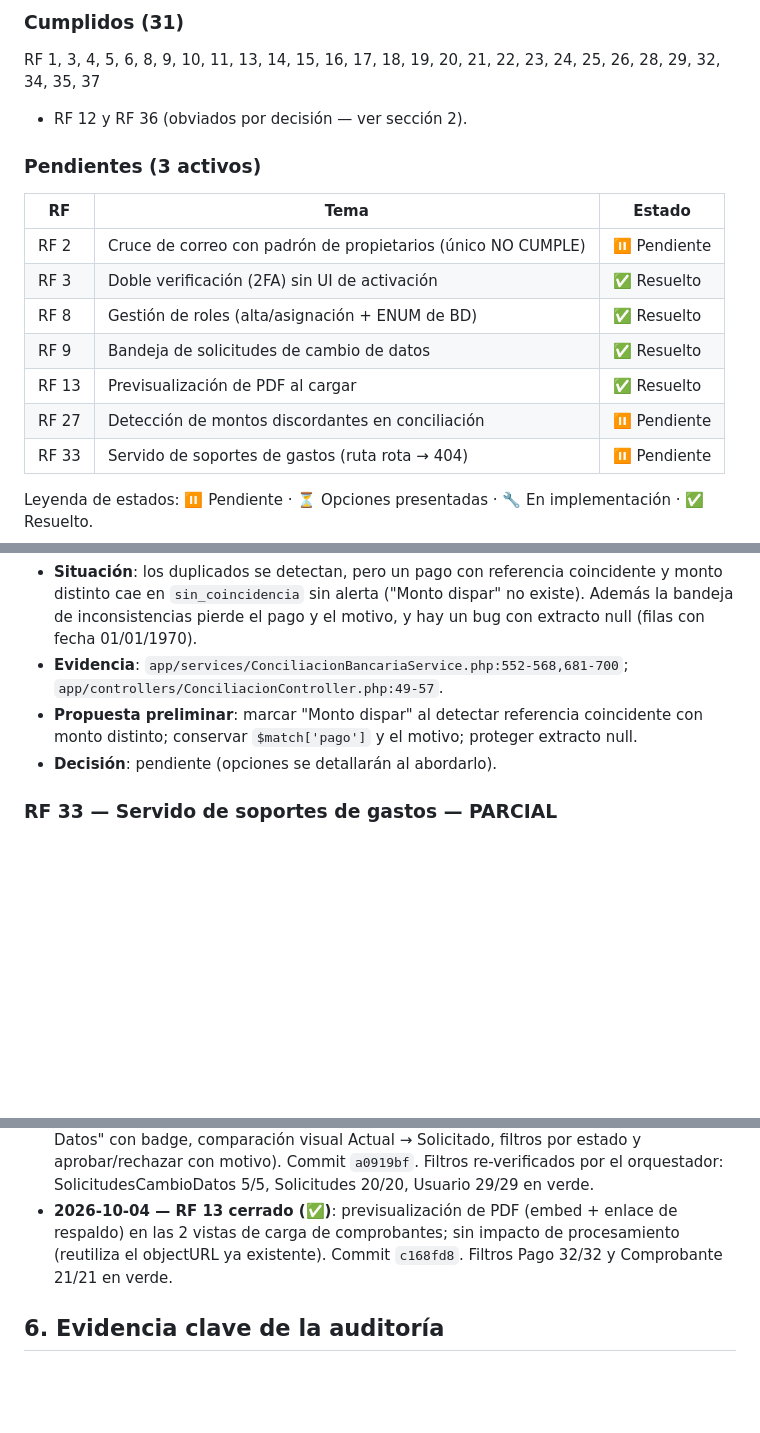
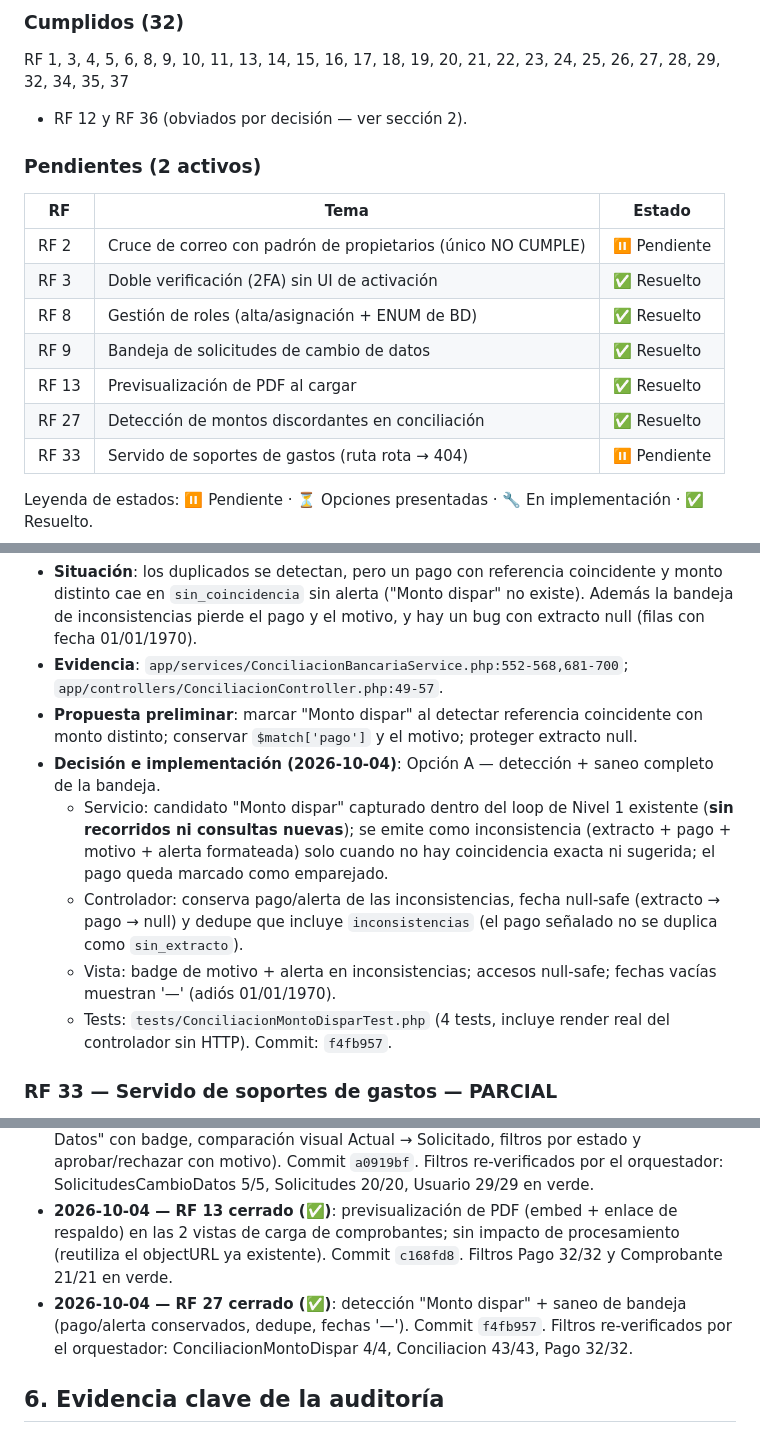
Before and after one commit to AZ142005/ProyectoT3, a Markdown page: odd/tasks/cumplimiento-rf-correcciones.md, 3 parts joined by grey strips. Drawn GitHub-style; blank space fills up the shorter version.

Commit message:
docs(odd): cierre RF27 deteccion de monto dispar

```diff
--- a/odd/tasks/cumplimiento-rf-correcciones.md
+++ b/odd/tasks/cumplimiento-rf-correcciones.md
@@ -13,10 +13,10 @@
 
-### Cumplidos (31)
+### Cumplidos (32)
 
-RF 1, 3, 4, 5, 6, 8, 9, 10, 11, 13, 14, 15, 16, 17, 18, 19, 20, 21, 22, 23, 24, 25, 26, 28, 29, 32, 34, 35, 37
+RF 1, 3, 4, 5, 6, 8, 9, 10, 11, 13, 14, 15, 16, 17, 18, 19, 20, 21, 22, 23, 24, 25, 26, 27, 28, 29, 32, 34, 35, 37
 + RF 12 y RF 36 (obviados por decisión — ver sección 2).
 
-### Pendientes (3 activos)
+### Pendientes (2 activos)
 
 | RF | Tema | Estado |
 |----|------|--------|
@@ -25,7 +25,7 @@ RF 1, 3, 4, 5, 6, 8, 9, 10, 11, 13, 14, 15, 16, 17, 18, 19, 20, 21, 22, 23, 24,
 | RF 8 | Gestión de roles (alta/asignación + ENUM de BD) | ✅ Resuelto |
 | RF 9 | Bandeja de solicitudes de cambio de datos | ✅ Resuelto |
 | RF 13 | Previsualización de PDF al cargar | ✅ Resuelto |
-| RF 27 | Detección de montos discordantes en conciliación | ⏸ Pendiente |
+| RF 27 | Detección de montos discordantes en conciliación | ✅ Resuelto |
 | RF 33 | Servido de soportes de gastos (ruta rota → 404) | ⏸ Pendiente |
 
 Leyenda de estados: ⏸ Pendiente · ⏳ Opciones presentadas · 🔧 En implementación · ✅ Resuelto.
@@ -108,7 +108,11 @@ RF 3 → RF 8 → RF 9 → RF 13 → RF 27 → RF 33 → RF 2.
 - **Situación**: los duplicados se detectan, pero un pago con referencia coincidente y monto distinto cae en `sin_coincidencia` sin alerta ("Monto dispar" no existe). Además la bandeja de inconsistencias pierde el pago y el motivo, y hay un bug con extracto null (filas con fecha 01/01/1970).
 - **Evidencia**: `app/services/ConciliacionBancariaService.php:552-568,681-700`; `app/controllers/ConciliacionController.php:49-57`.
 - **Propuesta preliminar**: marcar "Monto dispar" al detectar referencia coincidente con monto distinto; conservar `$match['pago']` y el motivo; proteger extracto null.
-- **Decisión**: pendiente (opciones se detallarán al abordarlo).
+- **Decisión e implementación (2026-10-04)**: Opción A — detección + saneo completo de la bandeja.
+  - Servicio: candidato "Monto dispar" capturado dentro del loop de Nivel 1 existente (**sin recorridos ni consultas nuevas**); se emite como inconsistencia (extracto + pago + motivo + alerta formateada) solo cuando no hay coincidencia exacta ni sugerida; el pago queda marcado como emparejado.
+  - Controlador: conserva pago/alerta de las inconsistencias, fecha null-safe (extracto → pago → null) y dedupe que incluye `inconsistencias` (el pago señalado no se duplica como `sin_extracto`).
+  - Vista: badge de motivo + alerta en inconsistencias; accesos null-safe; fechas vacías muestran '—' (adiós 01/01/1970).
+  - Tests: `tests/ConciliacionMontoDisparTest.php` (4 tests, incluye render real del controlador sin HTTP). Commit: `f4fb957`.
 
 ### RF 33 — Servido de soportes de gastos — PARCIAL
 
@@ -126,6 +130,7 @@ RF 3 → RF 8 → RF 9 → RF 13 → RF 27 → RF 33 → RF 2.
 - **2026-10-03 — Nota de verificación (runner)**: `php tests/run.php` termina con exit 0 pero **aborta en `SecurityTest`** (defecto preexistente documentado: `Security::validateCSRF` hace `exit` con token inválido) antes del RESUMEN, saltando las últimas clases. Desde ahora: las clases finales se verifican por separado con `--filter=`. Las áreas tocadas en los cierres (Perfil, Usuarios) se corrieron en verde con y sin filtro. Recomendación: ticket aparte para el runner/seguridad.
 - **2026-10-04 — RF 9 cerrado (✅)**: Opción B implementada (pestaña "Cambios de Datos" con badge, comparación visual Actual → Solicitado, filtros por estado y aprobar/rechazar con motivo). Commit `a0919bf`. Filtros re-verificados por el orquestador: SolicitudesCambioDatos 5/5, Solicitudes 20/20, Usuario 29/29 en verde.
 - **2026-10-04 — RF 13 cerrado (✅)**: previsualización de PDF (embed + enlace de respaldo) en las 2 vistas de carga de comprobantes; sin impacto de procesamiento (reutiliza el objectURL ya existente). Commit `c168fd8`. Filtros Pago 32/32 y Comprobante 21/21 en verde.
+- **2026-10-04 — RF 27 cerrado (✅)**: detección "Monto dispar" + saneo de bandeja (pago/alerta conservados, dedupe, fechas '—'). Commit `f4fb957`. Filtros re-verificados por el orquestador: ConciliacionMontoDispar 4/4, Conciliacion 43/43, Pago 32/32.
 
 ## 6. Evidencia clave de la auditoría
 
```
Also changed, not shown: other parts of odd/tasks/cumplimiento-rf-correcciones.md (+1 -1 lines).
